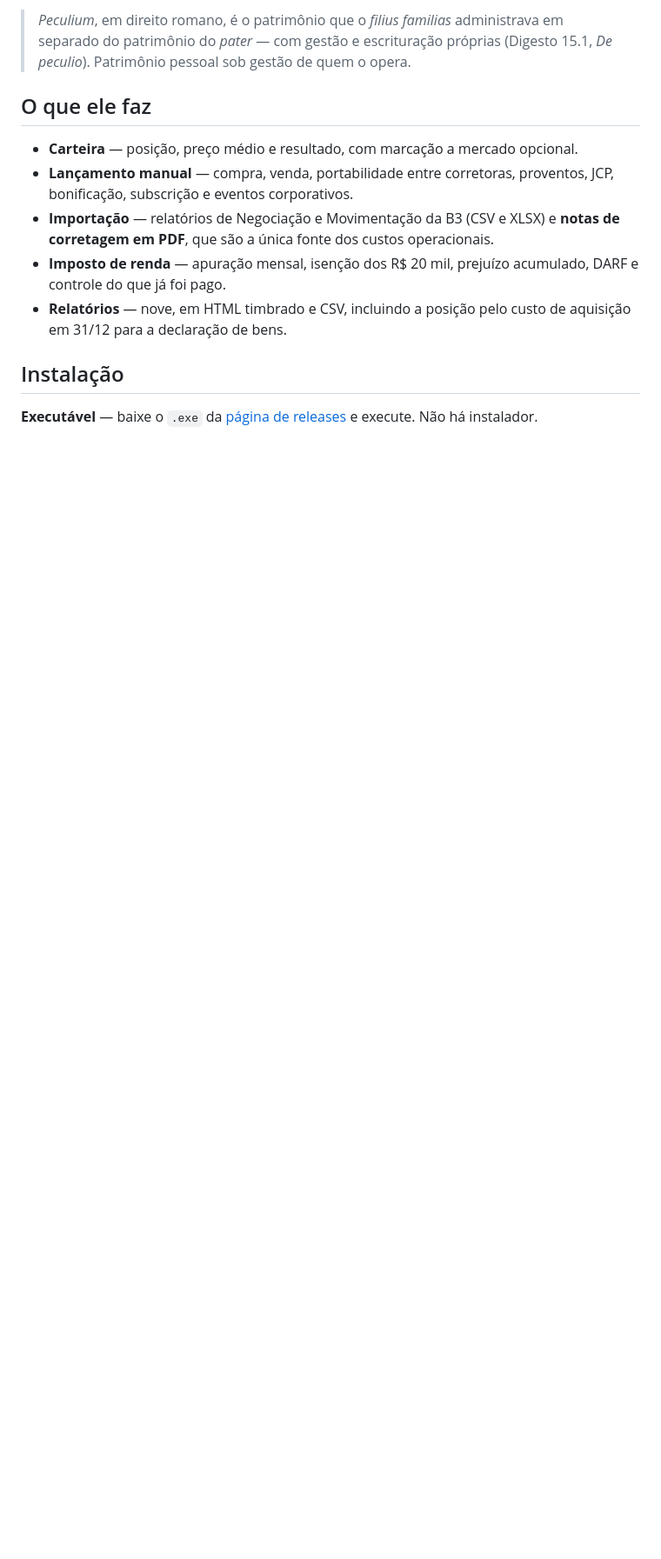
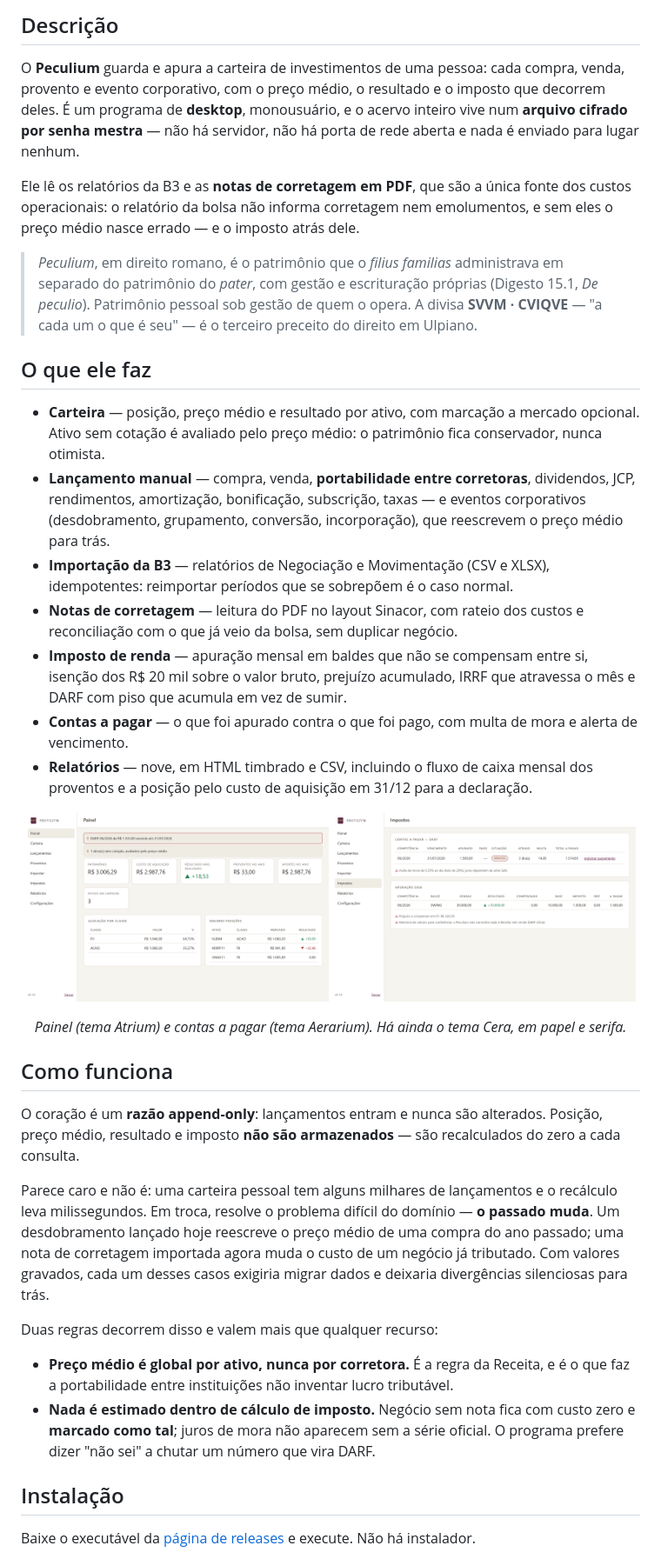
Before and after one commit to devtulio/peculium, a Markdown page: README.md, the part around one of its changes. Shown at 87% size. GitHub-like rendering; pictures changed too: docs/screenshots/aerarium.png (added), docs/screenshots/atrium.png (added); blank space fills up the shorter version.

```diff
--- a/README.md
+++ b/README.md
@@ -12,22 +6,73 @@ acervo inteiro num arquivo cifrado por senha mestra.
 
-> *Peculium*, em direito romano, é o patrimônio que o *filius familias* administrava
-> em separado do patrimônio do *pater* — com gestão e escrituração próprias
-> (Digesto 15.1, *De peculio*). Patrimônio pessoal sob gestão de quem o opera.
+## Descrição
+
+O **Peculium** guarda e apura a carteira de investimentos de uma pessoa: cada
+compra, venda, provento e evento corporativo, com o preço médio, o resultado e o
+imposto que decorrem deles. É um programa de **desktop**, monousuário, e o acervo
+inteiro vive num **arquivo cifrado por senha mestra** — não há servidor, não há
+porta de rede aberta e nada é enviado para lugar nenhum.
+
+Ele lê os relatórios da B3 e as **notas de corretagem em PDF**, que são a única
+fonte dos custos operacionais: o relatório da bolsa não informa corretagem nem
+emolumentos, e sem eles o preço médio nasce errado — e o imposto atrás dele.
+
+> *Peculium*, em direito romano, é o patrimônio que o *filius familias*
+> administrava em separado do patrimônio do *pater*, com gestão e escrituração
+> próprias (Digesto 15.1, *De peculio*). Patrimônio pessoal sob gestão de quem o
+> opera. A divisa **SVVM · CVIQVE** — "a cada um o que é seu" — é o terceiro
+> preceito do direito em Ulpiano.
 
 ## O que ele faz
 
-- **Carteira** — posição, preço médio e resultado, com marcação a mercado opcional.
-- **Lançamento manual** — compra, venda, portabilidade entre corretoras, proventos,
-  JCP, bonificação, subscrição e eventos corporativos.
-- **Importação** — relatórios de Negociação e Movimentação da B3 (CSV e XLSX) e
-  **notas de corretagem em PDF**, que são a única fonte dos custos operacionais.
-- **Imposto de renda** — apuração mensal, isenção dos R$ 20 mil, prejuízo
-  acumulado, DARF e controle do que já foi pago.
-- **Relatórios** — nove, em HTML timbrado e CSV, incluindo a posição pelo custo de
-  aquisição em 31/12 para a declaração de bens.
+- **Carteira** — posição, preço médio e resultado por ativo, com marcação a
+  mercado opcional. Ativo sem cotação é avaliado pelo preço médio: o patrimônio
+  fica conservador, nunca otimista.
+- **Lançamento manual** — compra, venda, **portabilidade entre corretoras**,
+  dividendos, JCP, rendimentos, amortização, bonificação, subscrição, taxas — e
+  eventos corporativos (desdobramento, grupamento, conversão, incorporação), que
+  reescrevem o preço médio para trás.
+- **Importação da B3** — relatórios de Negociação e Movimentação (CSV e XLSX),
+  idempotentes: reimportar períodos que se sobrepõem é o caso normal.
+- **Notas de corretagem** — leitura do PDF no layout Sinacor, com rateio dos
+  custos e reconciliação com o que já veio da bolsa, sem duplicar negócio.
+- **Imposto de renda** — apuração mensal em baldes que não se compensam entre si,
+  isenção dos R$ 20 mil sobre o valor bruto, prejuízo acumulado, IRRF que
+  atravessa o mês e DARF com piso que acumula em vez de sumir.
+- **Contas a pagar** — o que foi apurado contra o que foi pago, com multa de mora
+  e alerta de vencimento.
+- **Relatórios** — nove, em HTML timbrado e CSV, incluindo o fluxo de caixa mensal
+  dos proventos e a posição pelo custo de aquisição em 31/12 para a declaração.
+
+<p align="center">
+  <img src="docs/screenshots/atrium.png" width="49%" alt="Painel no tema Atrium">
+  <img src="docs/screenshots/aerarium.png" width="49%" alt="Impostos no tema Aerarium">
+</p>
+<p align="center"><em>Painel (tema Atrium) e contas a pagar (tema Aerarium).
+Há ainda o tema Cera, em papel e serifa.</em></p>
+
+## Como funciona
+
+O coração é um **razão append-only**: lançamentos entram e nunca são alterados.
+Posição, preço médio, resultado e imposto **não são armazenados** — são
+recalculados do zero a cada consulta.
+
+Parece caro e não é: uma carteira pessoal tem alguns milhares de lançamentos e o
+recálculo leva milissegundos. Em troca, resolve o problema difícil do domínio —
+**o passado muda**. Um desdobramento lançado hoje reescreve o preço médio de uma
+compra do ano passado; uma nota de corretagem importada agora muda o custo de um
+negócio já tributado. Com valores gravados, cada um desses casos exigiria migrar
+dados e deixaria divergências silenciosas para trás.
+
+Duas regras decorrem disso e valem mais que qualquer recurso:
+
+- **Preço médio é global por ativo, nunca por corretora.** É a regra da Receita, e
+  é o que faz a portabilidade entre instituições não inventar lucro tributável.
+- **Nada é estimado dentro de cálculo de imposto.** Negócio sem nota fica com
+  custo zero e **marcado como tal**; juros de mora não aparecem sem a série
+  oficial. O programa prefere dizer "não sei" a chutar um número que vira DARF.
 
 ## Instalação
 
-**Executável** — baixe o `.exe` da [página de releases](https://github.com/devtulio/peculium/releases)
+Baixe o executável da [página de releases](https://github.com/devtulio/peculium/releases)
 e execute. Não há instalador.
 
```
Also changed, not shown: other parts of README.md (+88 -50 lines), docs/screenshots/cera.png (added), docs/screenshots/trava.png (added), 1 other file.
